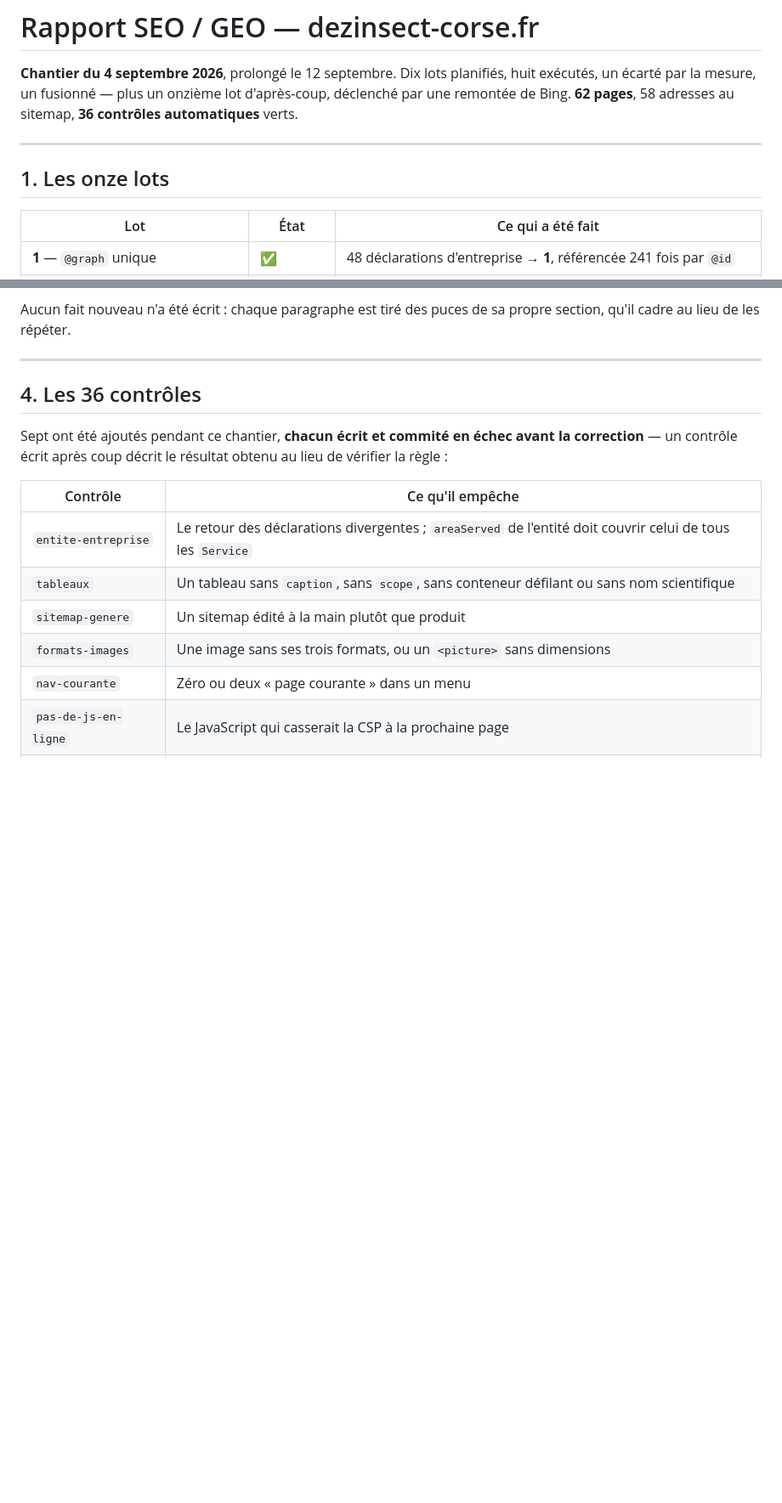
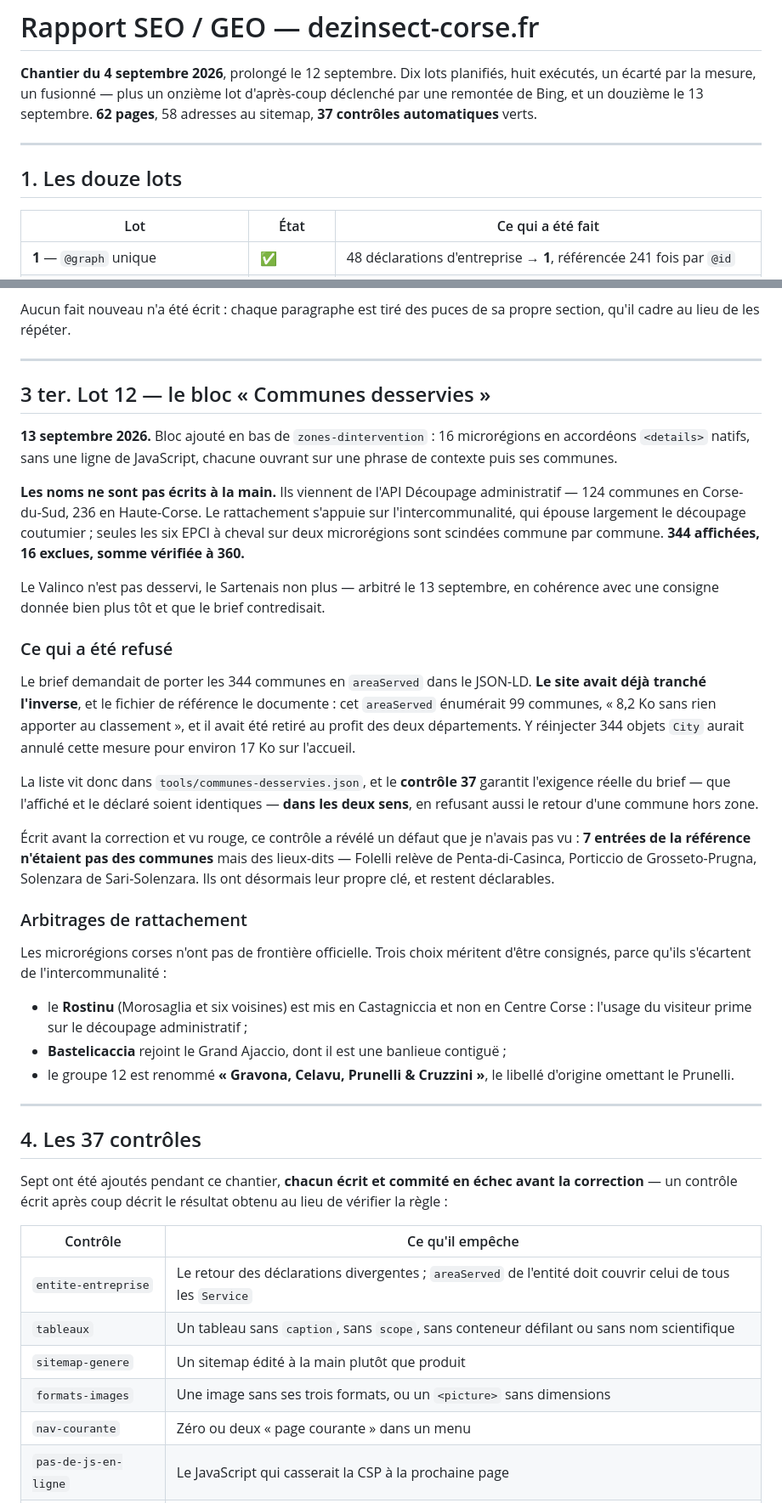
Before and after one commit to 875811543/5423154485, a Markdown page: RAPPORT-SEO.md, 2 parts joined by grey strips. Shown at 85% size. Rendered like a GitHub page; blank space fills up the shorter version.

Commit message:
docs(seo): consigne le lot 12 dans le rapport
Le bloc des communes, la methode de rattachement, le refus des 344 City en
JSON-LD avec sa raison chiffree, et les trois arbitrages de microregion qui
s ecartent de l intercommunalite.

Co-Authored-By: Claude Opus 5 <noreply@anthropic.com>

```diff
--- a/RAPPORT-SEO.md
+++ b/RAPPORT-SEO.md
@@ -2,12 +2,12 @@
 
 **Chantier du 4 septembre 2026**, prolongé le 12 septembre. Dix lots planifiés,
 huit exécutés, un écarté par la mesure, un fusionné — plus un onzième lot
-d'après-coup, déclenché par une remontée de Bing. **62 pages**, 58 adresses au
-sitemap, **36 contrôles automatiques** verts.
+d'après-coup déclenché par une remontée de Bing, et un douzième le 13 septembre.
+**62 pages**, 58 adresses au sitemap, **37 contrôles automatiques** verts.
 
 ---
 
-## 1. Les onze lots
+## 1. Les douze lots
 
 | Lot | État | Ce qui a été fait |
 |---|---|---|
@@ -139,7 +140,55 @@ propre section, qu'il cadre au lieu de les répéter.
 
 ---
 
-## 4. Les 36 contrôles
+## 3 ter. Lot 12 — le bloc « Communes desservies »
+
+**13 septembre 2026.** Bloc ajouté en bas de `zones-dintervention` : 16
+microrégions en accordéons `<details>` natifs, sans une ligne de JavaScript,
+chacune ouvrant sur une phrase de contexte puis ses communes.
+
+**Les noms ne sont pas écrits à la main.** Ils viennent de l'API Découpage
+administratif — 124 communes en Corse-du-Sud, 236 en Haute-Corse. Le
+rattachement s'appuie sur l'intercommunalité, qui épouse largement le découpage
+coutumier ; seules les six EPCI à cheval sur deux microrégions sont scindées
+commune par commune. **344 affichées, 16 exclues, somme vérifiée à 360.**
+
+Le Valinco n'est pas desservi, le Sartenais non plus — arbitré le 13 septembre,
+en cohérence avec une consigne donnée bien plus tôt et que le brief contredisait.
+
+### Ce qui a été refusé
+
+Le brief demandait de porter les 344 communes en `areaServed` dans le JSON-LD.
+**Le site avait déjà tranché l'inverse**, et le fichier de référence le
+documente : cet `areaServed` énumérait 99 communes, « 8,2 Ko sans rien apporter
+au classement », et il avait été retiré au profit des deux départements. Y
+réinjecter 344 objets `City` aurait annulé cette mesure pour environ 17 Ko sur
+l'accueil.
+
+La liste vit donc dans `tools/communes-desservies.json`, et le **contrôle 37**
+garantit l'exigence réelle du brief — que l'affiché et le déclaré soient
+identiques — **dans les deux sens**, en refusant aussi le retour d'une commune
+hors zone.
+
+Écrit avant la correction et vu rouge, ce contrôle a révélé un défaut que je
+n'avais pas vu : **7 entrées de la référence n'étaient pas des communes** mais
+des lieux-dits — Folelli relève de Penta-di-Casinca, Porticcio de
+Grosseto-Prugna, Solenzara de Sari-Solenzara. Ils ont désormais leur propre clé,
+et restent déclarables.
+
+### Arbitrages de rattachement
+
+Les microrégions corses n'ont pas de frontière officielle. Trois choix méritent
+d'être consignés, parce qu'ils s'écartent de l'intercommunalité :
+
+- le **Rostinu** (Morosaglia et six voisines) est mis en Castagniccia et non en
+  Centre Corse : l'usage du visiteur prime sur le découpage administratif ;
+- **Bastelicaccia** rejoint le Grand Ajaccio, dont il est une banlieue contiguë ;
+- le groupe 12 est renommé **« Gravona, Celavu, Prunelli & Cruzzini »**, le
+  libellé d'origine omettant le Prunelli.
+
+---
+
+## 4. Les 37 contrôles
 
 Sept ont été ajoutés pendant ce chantier, **chacun écrit et commité en échec
 avant la correction** — un contrôle écrit après coup décrit le résultat obtenu au
```
Also changed, not shown: other parts of RAPPORT-SEO.md (+2 -0 lines).
